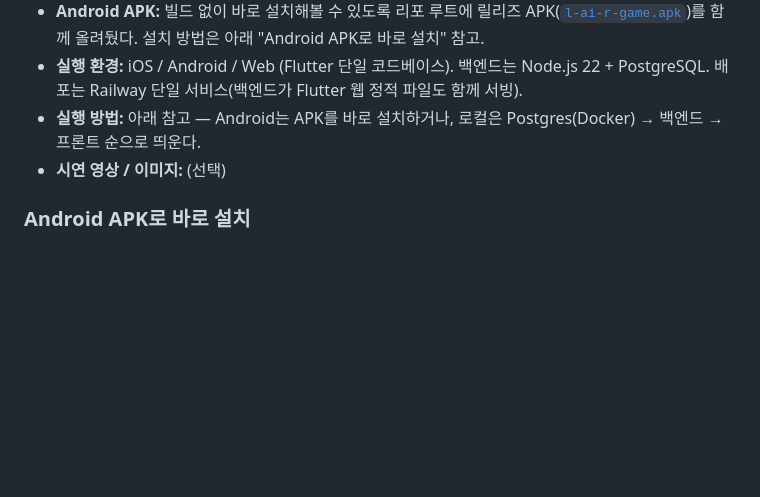
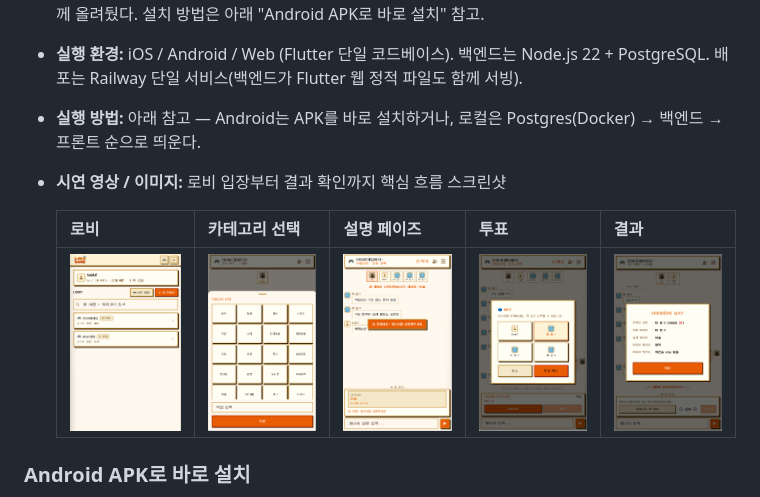
Before and after one commit to madcamp-official/26s-w2-c3-06, a Markdown page: README.md, the part around the change. Rendered like a GitHub page; pictures changed too: images/screenshot-category.png (added), images/screenshot-describing.png (added), images/screenshot-lobby.png (added); blank space fills up the shorter version.

Commit message:
docs: 산출물 섹션에 실행 화면 스크린샷 추가
로비·카테고리 선택·설명 페이즈·투표·결과 5장을 images/에 저장하고
README 시연 영상/이미지 섹션에서 표로 링크.

Co-Authored-By: Claude Opus 4.8 <noreply@anthropic.com>

```diff
--- a/README.md
+++ b/README.md
@@ -249,7 +249,11 @@ erDiagram
 - **Android APK:** 빌드 없이 바로 설치해볼 수 있도록 리포 루트에 릴리즈 APK([`l-ai-r-game.apk`](./l-ai-r-game.apk))를 함께 올려뒀다. 설치 방법은 아래 "Android APK로 바로 설치" 참고.
 - **실행 환경:** iOS / Android / Web (Flutter 단일 코드베이스). 백엔드는 Node.js 22 + PostgreSQL. 배포는 Railway 단일 서비스(백엔드가 Flutter 웹 정적 파일도 함께 서빙).
 - **실행 방법:** 아래 참고 — Android는 APK를 바로 설치하거나, 로컬은 Postgres(Docker) → 백엔드 → 프론트 순으로 띄운다.
-- **시연 영상 / 이미지:** (선택)
+- **시연 영상 / 이미지:** 로비 입장부터 결과 확인까지 핵심 흐름 스크린샷
+
+  | 로비 | 카테고리 선택 | 설명 페이즈 | 투표 | 결과 |
+  |---|---|---|---|---|
+  | ![로비](images/screenshot-lobby.png) | ![카테고리 선택](images/screenshot-category.png) | ![설명 페이즈](images/screenshot-describing.png) | ![투표](images/screenshot-voting.png) | ![결과](images/screenshot-result.png) |
 
 ### Android APK로 바로 설치
 
```
